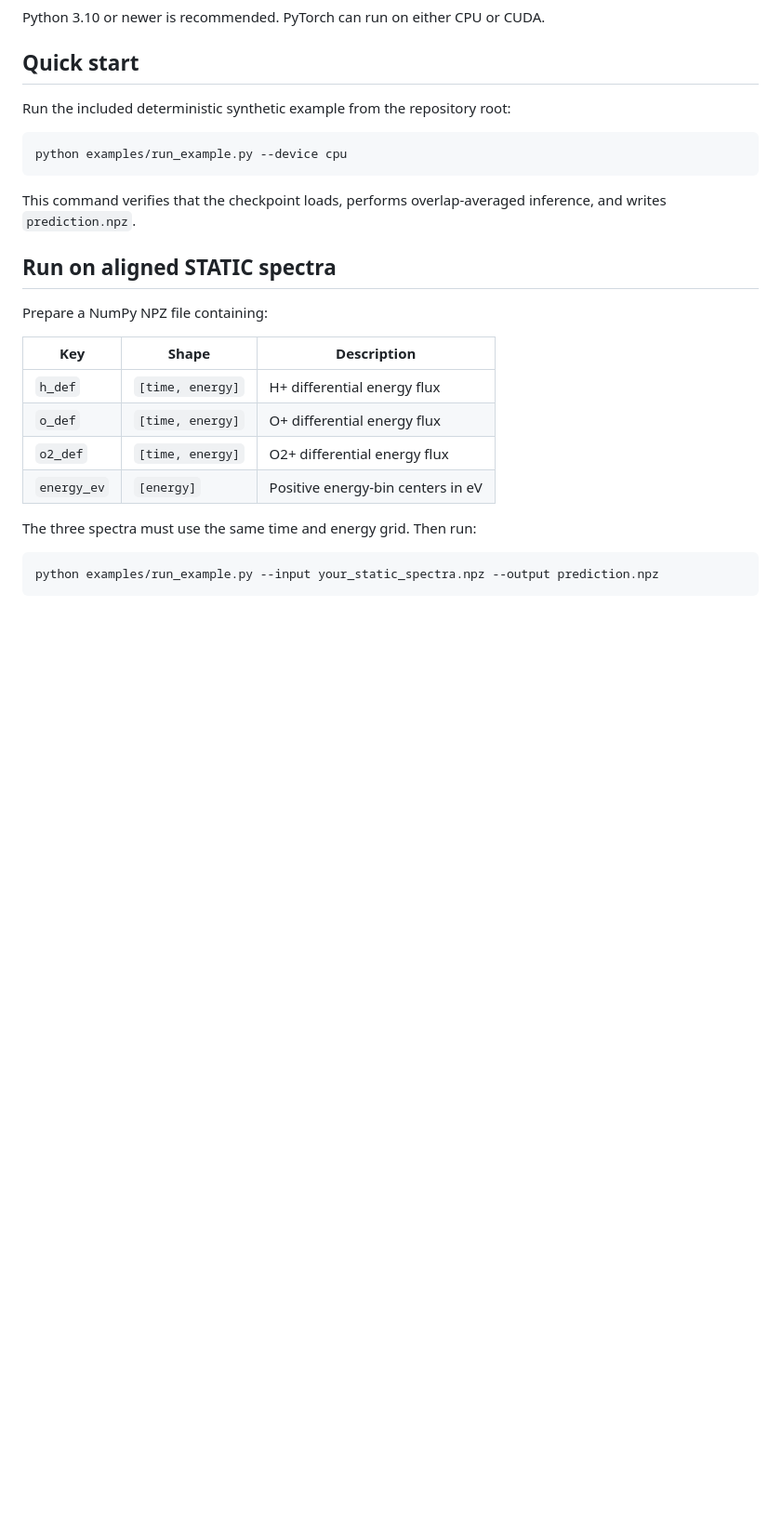
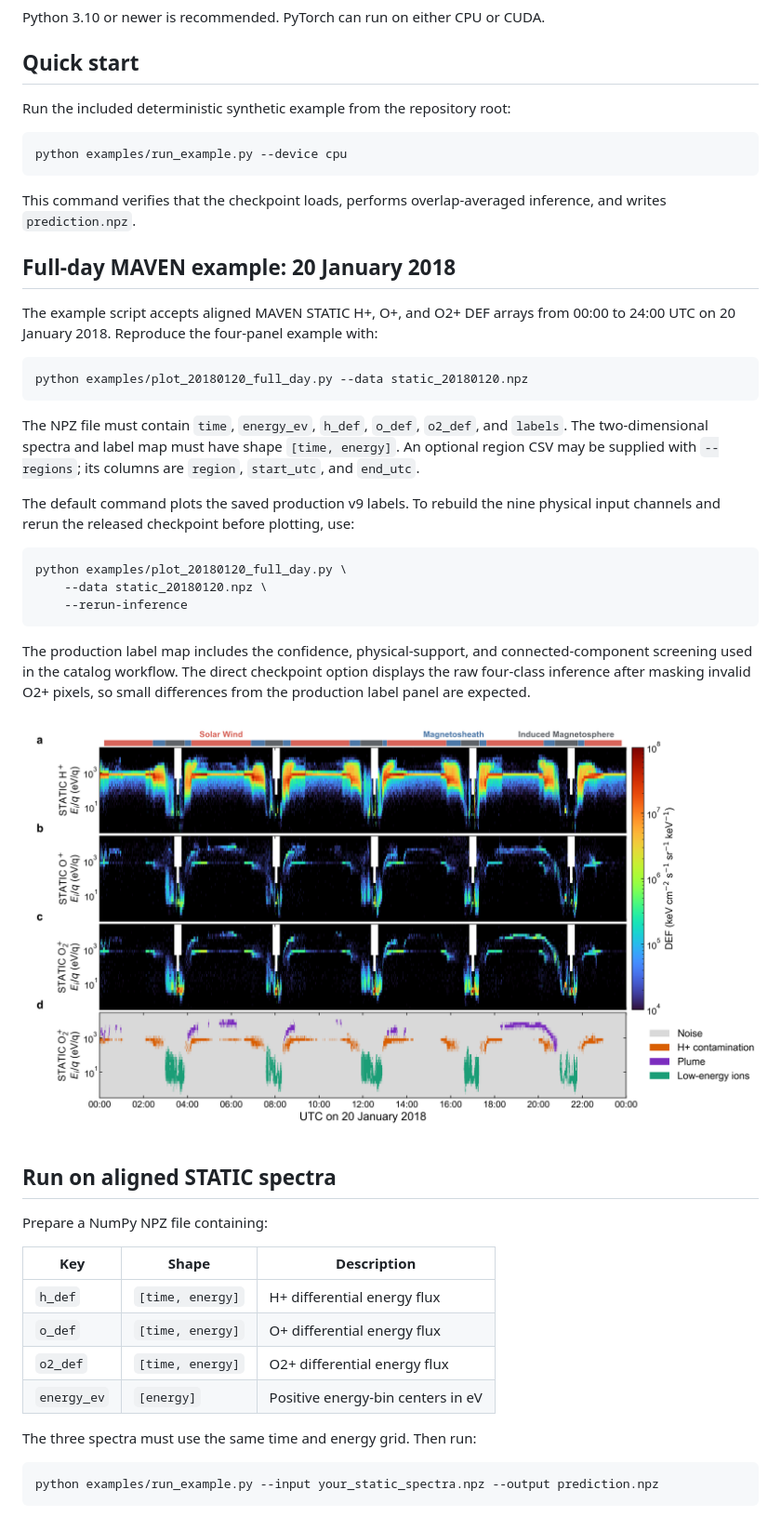
Before and after one commit to ChiZhang123456/U-Net_Mars_O2_Beams, a Markdown page: README.md, the part around one of its changes. Shown at 93% size. Rendered like a GitHub page; pictures changed too: docs/static_unet_v9_20180120_abcd.png (added); blank space fills up the shorter version.

Commit message:
Add full-day MAVEN plotting example

````diff
--- a/README.md
+++ b/README.md
@@ -41,6 +43,36 @@ python examples/run_example.py --device cpu
 ```
 
 This command verifies that the checkpoint loads, performs overlap-averaged inference, and writes `prediction.npz`.
+
+## Full-day MAVEN example: 20 January 2018
+
+The example script accepts aligned MAVEN STATIC H+, O+, and O2+ DEF arrays from
+00:00 to 24:00 UTC on 20 January 2018. Reproduce the four-panel example with:
+
+```bash
+python examples/plot_20180120_full_day.py --data static_20180120.npz
+```
+
+The NPZ file must contain `time`, `energy_ev`, `h_def`, `o_def`, `o2_def`, and
+`labels`. The two-dimensional spectra and label map must have shape
+`[time, energy]`. An optional region CSV may be supplied with `--regions`; its
+columns are `region`, `start_utc`, and `end_utc`.
+
+The default command plots the saved production v9 labels. To rebuild the nine
+physical input channels and rerun the released checkpoint before plotting, use:
+
+```bash
+python examples/plot_20180120_full_day.py \
+    --data static_20180120.npz \
+    --rerun-inference
+```
+
+The production label map includes the confidence, physical-support, and
+connected-component screening used in the catalog workflow. The direct
+checkpoint option displays the raw four-class inference after masking invalid
+O2+ pixels, so small differences from the production label panel are expected.
+
+![MAVEN STATIC U-Net v9 full-day example](docs/static_unet_v9_20180120_abcd.png)
 
 ## Run on aligned STATIC spectra
 
````
Also changed, not shown: other parts of README.md (+2 -0 lines), 3 other files.
